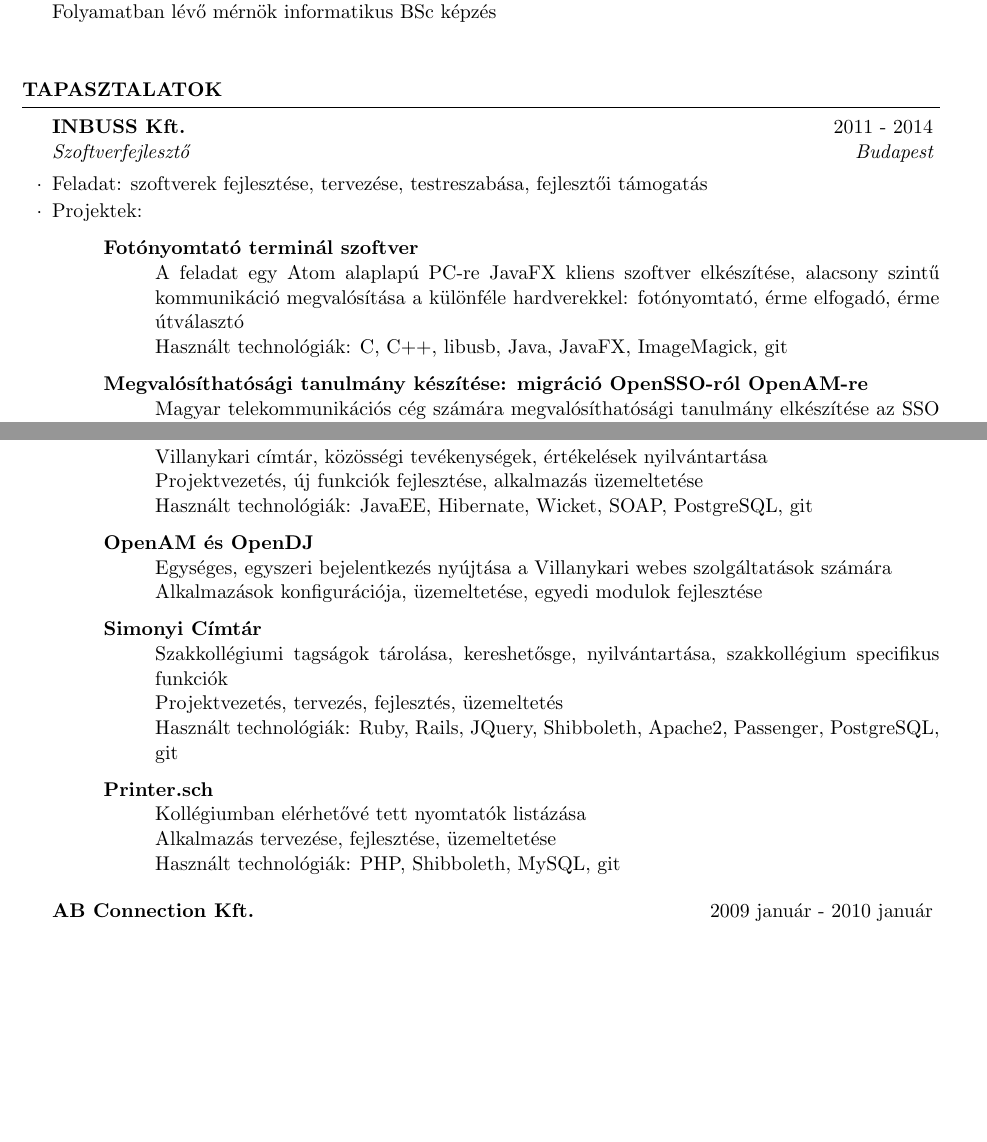
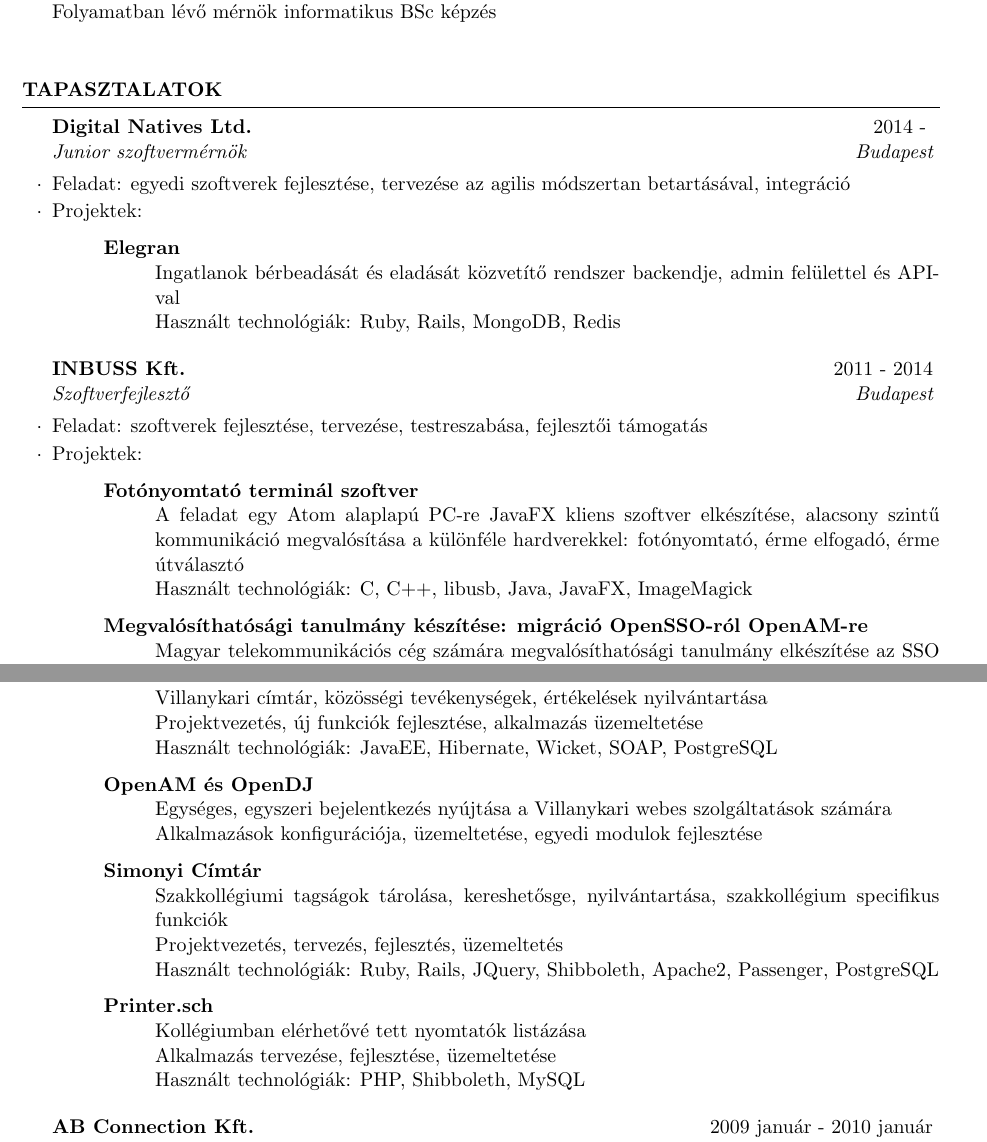
Before and after one commit to vbalazs/cv, a LaTeX CV (cv.tex): two parts of pages 1 and 2 of 2, joined at a grey line, cut so that both start at the same text, the shorter picture padded with empty space. Compiled offline with pdfLaTeX.

Commit message:
Add current work and project, remove git from used technologies

```diff
--- a/cv.tex
+++ b/cv.tex
@@ -50,6 +50,17 @@
 
 \begin{rSection}{Tapasztalatok}
 
+\begin{rSubsection}{Digital Natives Ltd.}
+{2014 - }{Junior szoftvermérnök}{Budapest}
+\item Feladat: egyedi szoftverek fejlesztése, tervezése az agilis módszertan betartásával, integráció
+\item Projektek:
+	\begin{description}
+		\item[Elegran] \hfill \\
+		Ingatlanok bérbeadását és eladását közvetítő rendszer backendje, admin felülettel és API-val \\
+		Használt technológiák: Ruby, Rails, MongoDB, Redis
+	\end{description}
+\end{rSubsection}
+
 \begin{rSubsection}{INBUSS Kft.}
 {2011 - 2014}{Szoftverfejlesztő}{Budapest}
 \item Feladat: szoftverek fejlesztése, tervezése, testreszabása, fejlesztői támogatás
@@ -58,7 +69,7 @@
 		\item[Fotónyomtató terminál szoftver] \hfill \\
 		A feladat egy Atom alaplapú PC-re JavaFX kliens szoftver elkészítése, alacsony szintű kommunikáció
 		megvalósítása a különféle hardverekkel: fotónyomtató, érme elfogadó, érme útválasztó \\
-		Használt technológiák: C, C++, libusb, Java, JavaFX, ImageMagick, git
+		Használt technológiák: C, C++, libusb, Java, JavaFX, ImageMagick
 		\item[Megvalósíthatósági tanulmány készítése: migráció OpenSSO-ról OpenAM-re] \hfill \\
 		Magyar telekommunikációs cég számára megvalósíthatósági tanulmány elkészítése az SSO rendszer migrációjáról,
 		kitérve minden lehetséges függőségre és a migráció menetére és ütemezésére.
@@ -90,18 +101,18 @@
 		\item[VIR Profil és Körök] \hfill \\
 		Villanykari címtár, közösségi tevékenységek, értékelések nyilvántartása \\
 		Projektvezetés, új funkciók fejlesztése, alkalmazás üzemeltetése \\
-		Használt technológiák: JavaEE, Hibernate, Wicket, SOAP, PostgreSQL, git
+		Használt technológiák: JavaEE, Hibernate, Wicket, SOAP, PostgreSQL
 		\item[OpenAM és OpenDJ] \hfill \\
 		Egységes, egyszeri bejelentkezés nyújtása a Villanykari webes szolgáltatások számára \\
 		Alkalmazások konfigurációja, üzemeltetése, egyedi modulok fejlesztése
 		\item[Simonyi Címtár] \hfill \\
 		Szakkollégiumi tagságok tárolása, kereshetősge, nyilvántartása, szakkollégium specifikus funkciók \\
 		Projektvezetés, tervezés, fejlesztés, üzemeltetés \\
-		Használt technológiák: Ruby, Rails, JQuery, Shibboleth, Apache2, Passenger, PostgreSQL, git
+		Használt technológiák: Ruby, Rails, JQuery, Shibboleth, Apache2, Passenger, PostgreSQL
 		\item[Printer.sch] \hfill \\
 		Kollégiumban elérhetővé tett nyomtatók listázása \\
 		Alkalmazás tervezése, fejlesztése, üzemeltetése \\
-		Használt technológiák: PHP, Shibboleth, MySQL, git
+		Használt technológiák: PHP, Shibboleth, MySQL
 	\end{description}
 \end{rSubsection}
 
```
